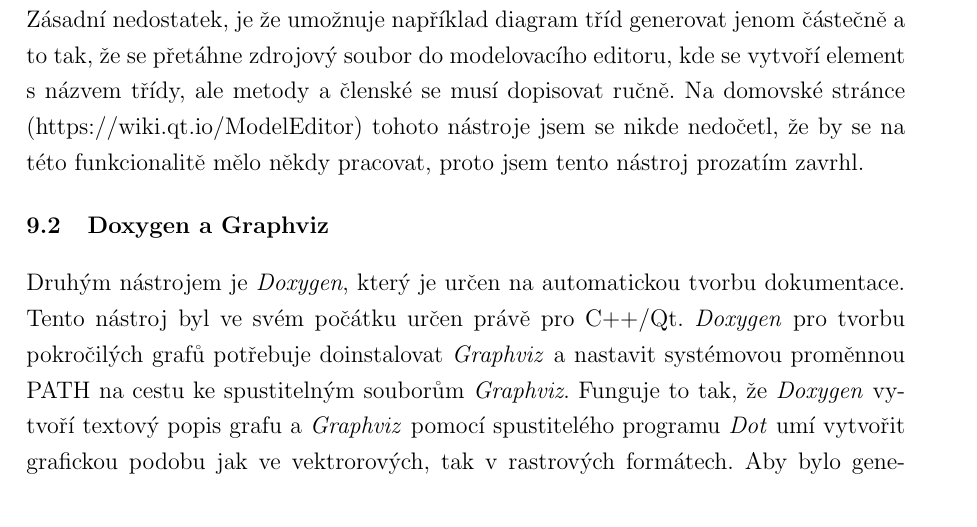
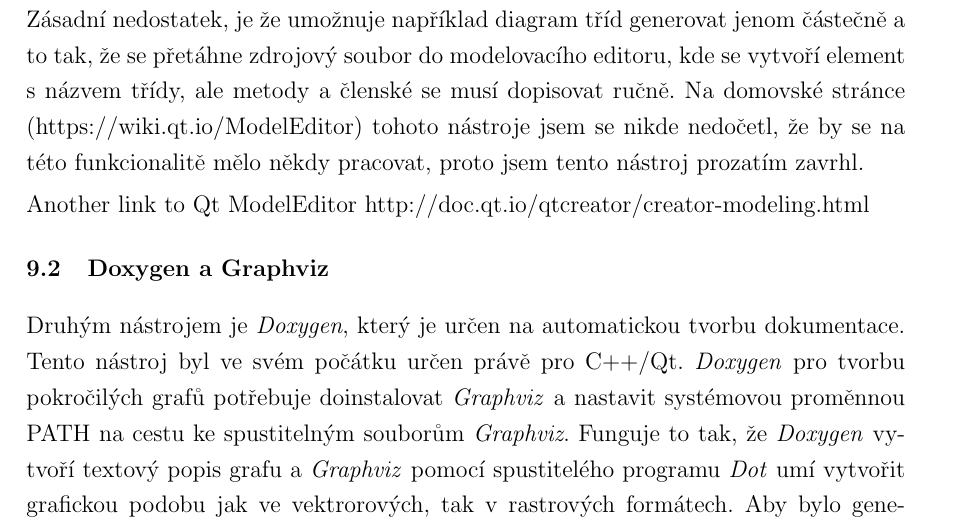
Before and after one commit to navrkald/regularConvertor, a LaTeX thesis (diplomaThesis/DiplomaThesisDavidNavrkal.tex): part of page 22 of 27, cut so that both start at the same text. Compiled offline with pdfLaTeX; the source files are stored in an older character set and shown here as Unicode.

Commit message:
Another link to Qt ModelEditor http://doc.qt.io/qtcreator/creator-modeling.html

```diff
--- a/diplomaThesis/DiplomaThesisDavidNavrkal.tex
+++ b/diplomaThesis/DiplomaThesisDavidNavrkal.tex
@@ -688,6 +688,8 @@
 
 Prvním nástrojem je \textit{ModelEditor}. Tento nástroj jsem zkusil jako první protože je ve formě pluginu do IDE \textit{QtCreator}, který jsem používal pro programování této diplomové práce. \textit{ModelEditor} umožnuje dělat sice jednoduché, ale přehledné UML diagramy. Zásadní nedostatek, je že umožnuje například diagram tříd generovat jenom částečně a to tak, že se přetáhne zdrojový soubor do modelovacího editoru, kde se vytvoří element s názvem třídy, ale metody a členské se musí dopisovat ručně. Na domovské stránce (https://wiki.qt.io/ModelEditor) tohoto nástroje jsem se nikde nedočetl, že by se na této funkcionalitě mělo někdy pracovat, proto jsem tento nástroj prozatím zavrhl.
 
+Another link to Qt ModelEditor http://doc.qt.io/qtcreator/creator-modeling.html
+
 \n{2}{Doxygen a Graphviz}
 
 Druhým nástrojem je \textit{Doxygen}, který je určen na automatickou tvorbu dokumentace. Tento nástroj byl ve svém počátku určen právě pro C++/Qt. \textit{Doxygen} pro tvorbu pokročilých grafů potřebuje doinstalovat \textit{Graphviz} a nastavit systémovou proměnnou PATH na cestu ke spustitelným souborům \textit{Graphviz}. Funguje to tak, že \textit{Doxygen} vytvoří textový popis grafu a \textit{Graphviz} pomocí spustitelého programu \textit{Dot} umí vytvořit grafickou podobu jak ve vektrorových, tak v rastrových formátech. Aby bylo generování co nejjednodušší vytvořil jsem si konfigurační soubor pojmenovaný "Doxyfile" v adresáři "src". Následně se celá dokumentace vygeneruje automaticky pomocí zavolání příkazu doxygen ve stejném adresáři ve kterém se nachází "Doxyfile". \textit{Doxygen} umí vytvořit UML diagram tříd. U každé třídy ukáže od kterých tříd dědí a také názvy proměnných a metod spolu s jejich modifikátorem vyditelností (public, protected, private). Zásadním problémem je, že neukazuje názvy typů členských proměnných, ani návratové typy a typy parametrů metod.
```
Also changed, not shown: diplomaThesis/DiplomaThesisDavidNavrkal.pdf.
